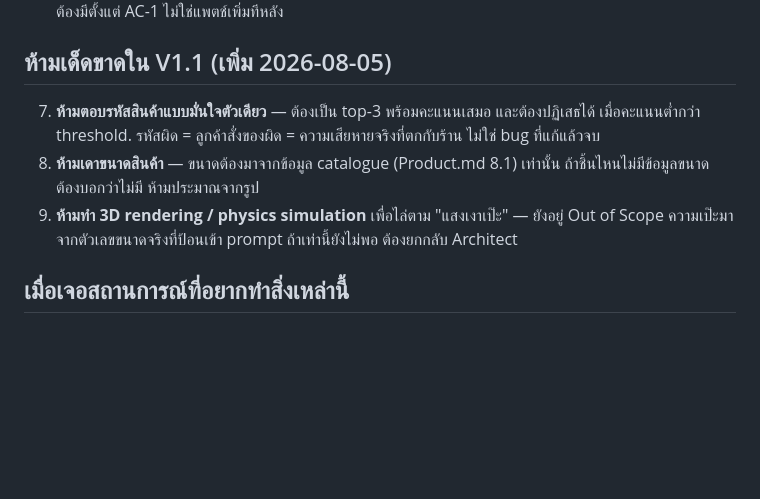
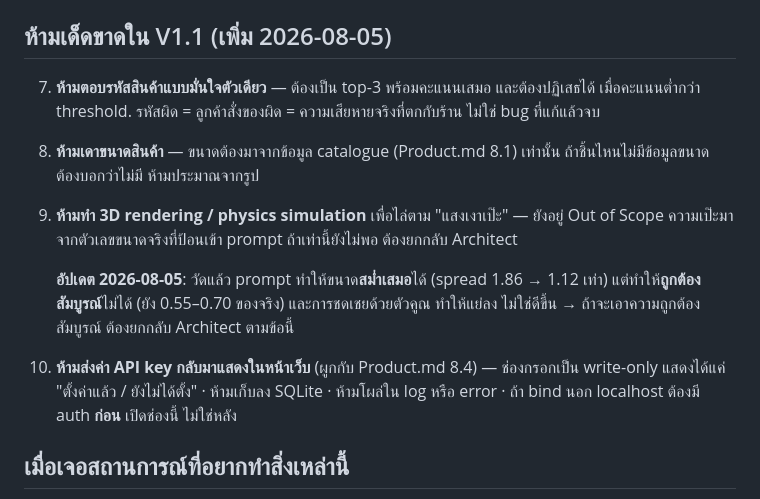
Before and after one commit to magatron02/ai-christmas-tree-decorator, a Markdown page: docs/NonGoals.md, the part around the change. GitHub-like rendering; blank space fills up the shorter version.

```diff
--- a/docs/NonGoals.md
+++ b/docs/NonGoals.md
@@ -43,6 +43,14 @@
 9. **ห้ามทำ 3D rendering / physics simulation** เพื่อไล่ตาม "แสงเงาเป๊ะ" — ยังอยู่ Out of Scope
    ความเป๊ะมาจากตัวเลขขนาดจริงที่ป้อนเข้า prompt ถ้าเท่านี้ยังไม่พอ ต้องยกกลับ Architect
 
+   **อัปเดต 2026-08-05**: วัดแล้ว prompt ทำให้ขนาด**สม่ำเสมอ**ได้ (spread 1.86 → 1.12 เท่า)
+   แต่ทำให้**ถูกต้องสัมบูรณ์**ไม่ได้ (ยัง 0.55–0.70 ของจริง) และการชดเชยด้วยตัวคูณ
+   ทำให้แย่ลง ไม่ใช่ดีขึ้น → ถ้าจะเอาความถูกต้องสัมบูรณ์ ต้องยกกลับ Architect ตามข้อนี้
+
+10. **ห้ามส่งค่า API key กลับมาแสดงในหน้าเว็บ** (ผูกกับ Product.md 8.4) — ช่องกรอกเป็น write-only
+    แสดงได้แค่ "ตั้งค่าแล้ว / ยังไม่ได้ตั้ง" · ห้ามเก็บลง SQLite · ห้ามโผล่ใน log หรือ error
+    · ถ้า bind นอก localhost ต้องมี auth **ก่อน** เปิดช่องนี้ ไม่ใช่หลัง
+
 ## เมื่อเจอสถานการณ์ที่อยากทำสิ่งเหล่านี้
 → หยุด และยกกลับ Architect พร้อมเหตุผลว่าทำไมถึงคิดว่าจำเป็น — ไม่ใช่ตัดสินใจเองแล้วแจ้งทีหลัง (ตามกติกา "Builder ห้ามแก้ spec เอง" ใน pipeline)
 
```
Also changed, not shown: docs/Product.md (+25 -2 lines).
